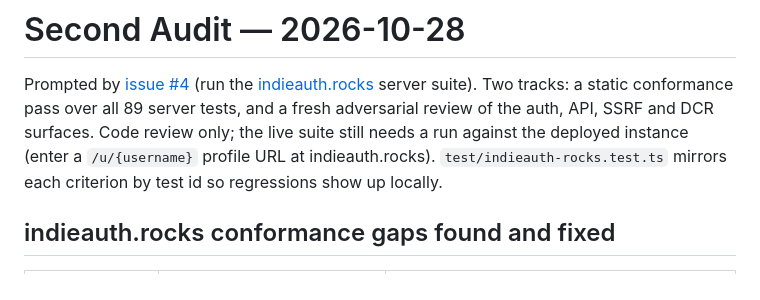
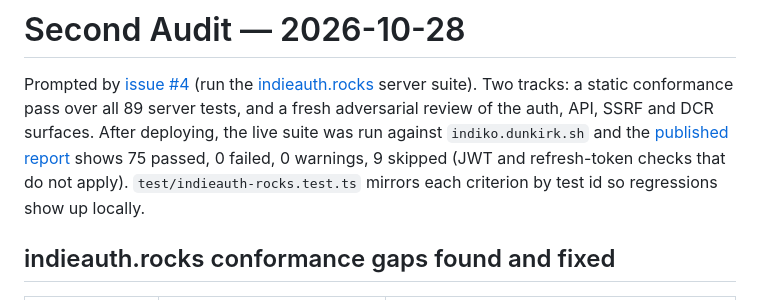
Before and after one commit to taciturnaxolotl/indiko, a Markdown page: SECURITY-AUDIT.md, the part around the change. GitHub-like rendering.

Commit message:
docs: link the passing indieauth.rocks conformance report
The deployed server now passes every applicable check in the
indieauth.rocks server suite, so the README, the docs landing section
and the audit record point at the published report and say what the
skipped checks cover.

💘 Generated with Crush

Assisted-by: Crush:claude-mythos-5-1

```diff
--- a/SECURITY-AUDIT.md
+++ b/SECURITY-AUDIT.md
@@ -376,10 +376,12 @@ Semantics only. Some errors should be 401, 403, or 500.
 Prompted by [issue #4](https://tangled.org/dunkirk.sh/indiko/issues/4) (run the
 [indieauth.rocks](https://indieauth.rocks/server-tests) server suite). Two
 tracks: a static conformance pass over all 89 server tests, and a fresh
-adversarial review of the auth, API, SSRF and DCR surfaces. Code review only;
-the live suite still needs a run against the deployed instance (enter a
-`/u/{username}` profile URL at indieauth.rocks). `test/indieauth-rocks.test.ts`
-mirrors each criterion by test id so regressions show up locally.
+adversarial review of the auth, API, SSRF and DCR surfaces. After deploying,
+the live suite was run against `indiko.dunkirk.sh` and the
+[published report](https://indieauth.rocks/implementations/3) shows 75 passed,
+0 failed, 0 warnings, 9 skipped (JWT and refresh-token checks that do not
+apply). `test/indieauth-rocks.test.ts` mirrors each criterion by test id so
+regressions show up locally.
 
 ## indieauth.rocks conformance gaps found and fixed
 
```
Also changed, not shown: README.md (+1 -1 lines), src/content/docs.md (+1 -1 lines).
